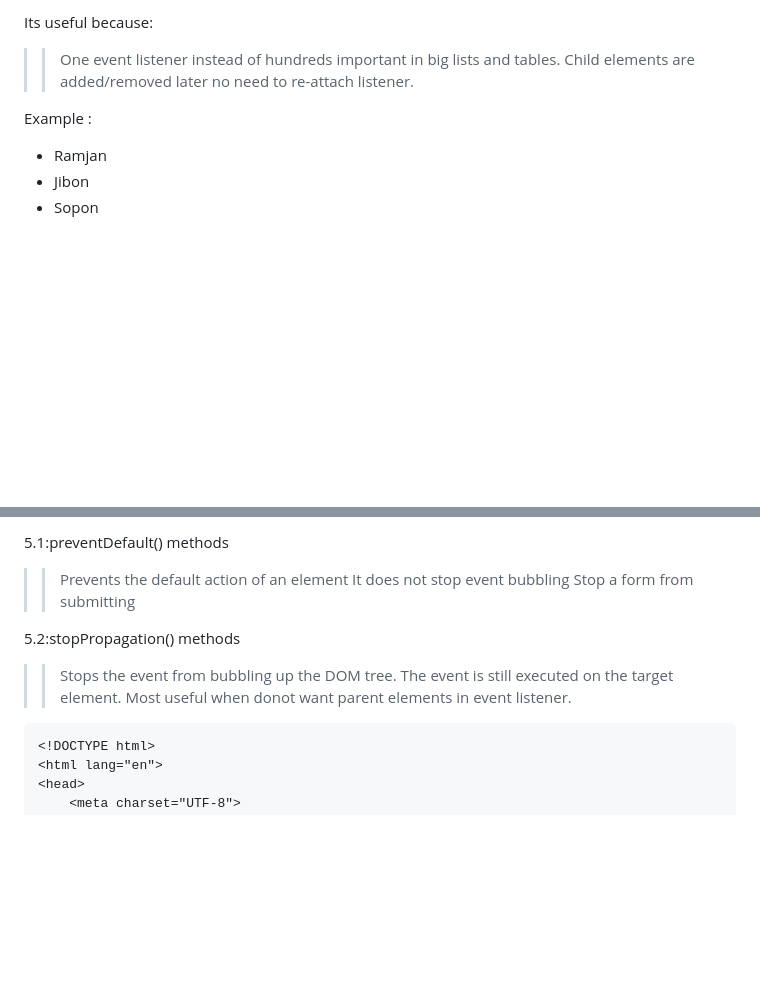
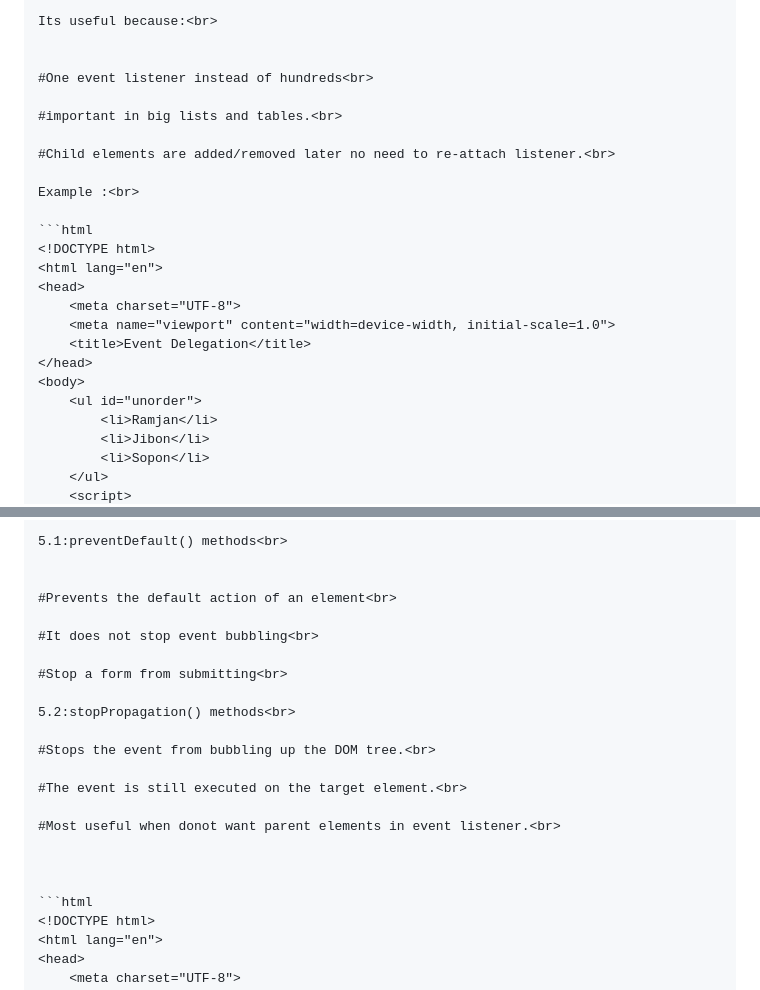
Before and after one commit to RamjanAli-code/Emergency-Hotline-Assaignment, a Markdown page: readme.md, 2 parts joined by grey strips. Drawn GitHub-style; blank space fills up the shorter version.

````diff
--- a/readme.md
+++ b/readme.md
@@ -79,10 +106,16 @@ Event Delegation is a pattern in javaScript .Its attach a single event listener
 
-Its useful because:
->>One event listener instead of hundreds
->>important in big lists and tables.
->>Child elements are added/removed later no need to re-attach listener.
+Its useful because:<br>
 
-Example :
+
+#One event listener instead of hundreds<br>
+
+#important in big lists and tables.<br>
+
+#Child elements are added/removed later no need to re-attach listener.<br>
+
+Example :<br>
+
+```html
 <!DOCTYPE html>
 <html lang="en">
 <head>
@@ -113,13 +146,20 @@ Example :
 
-5.1:preventDefault() methods
->>Prevents the default action of an element
->>It does not stop event bubbling
->>Stop a form from submitting
+5.1:preventDefault() methods<br>
 
-5.2:stopPropagation() methods
->>Stops the event from bubbling up the DOM tree.
->>The event is still executed on the target element.
->>Most useful when donot want parent elements in event listener.
+
+#Prevents the default action of an element<br>
+
+#It does not stop event bubbling<br>
+
+#Stop a form from submitting<br>
+
+5.2:stopPropagation() methods<br>
+
+#Stops the event from bubbling up the DOM tree.<br>
+
+#The event is still executed on the target element.<br>
+
+#Most useful when donot want parent elements in event listener.<br>
 
 
 
````
Also changed, not shown: other parts of readme.md (+69 -42 lines).
